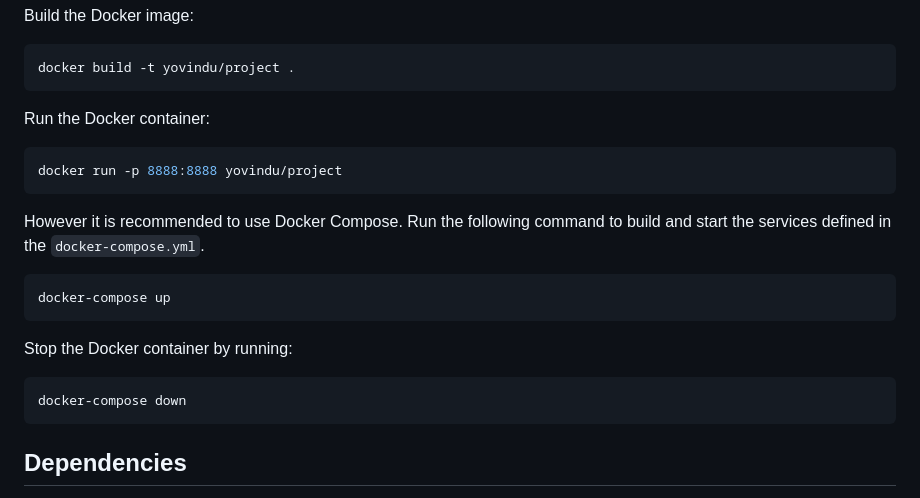
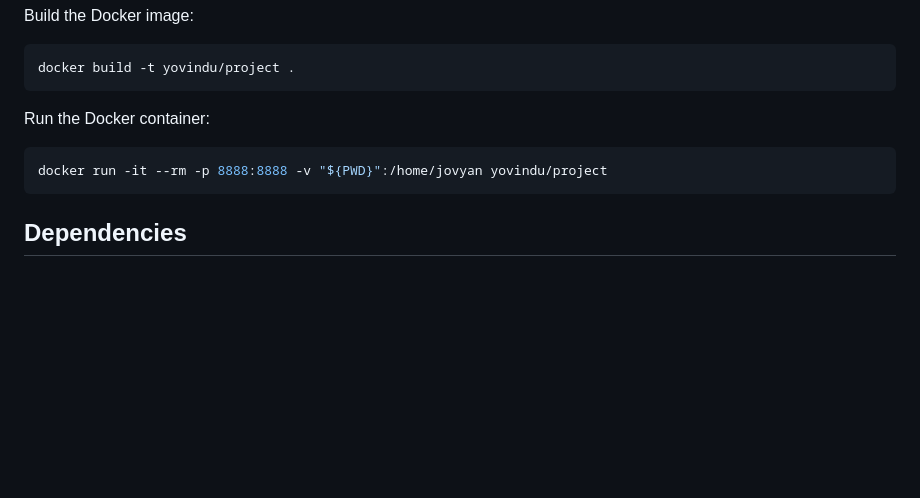
Before and after one commit to jjadeb/DSCI310_Group-12_Credit-Risk-Classification, a Markdown page: README.md, the part around the change. GitHub-like rendering; blank space fills up the shorter version.

````diff
--- a/README.md
+++ b/README.md
@@ -63,18 +63,7 @@ docker build -t yovindu/project .
 
 Run the Docker container:
 ```bash
-docker run -p 8888:8888 yovindu/project
-```
-
-However it is recommended to use Docker Compose. Run the following command to build and start the services defined in the `docker-compose.yml`.
-
-```bash
-docker-compose up
-```
-Stop the Docker container by running:
-
-```bash
-docker-compose down
+docker run -it --rm -p 8888:8888 -v "${PWD}":/home/jovyan yovindu/project
 ```
 
 ## Dependencies
````
